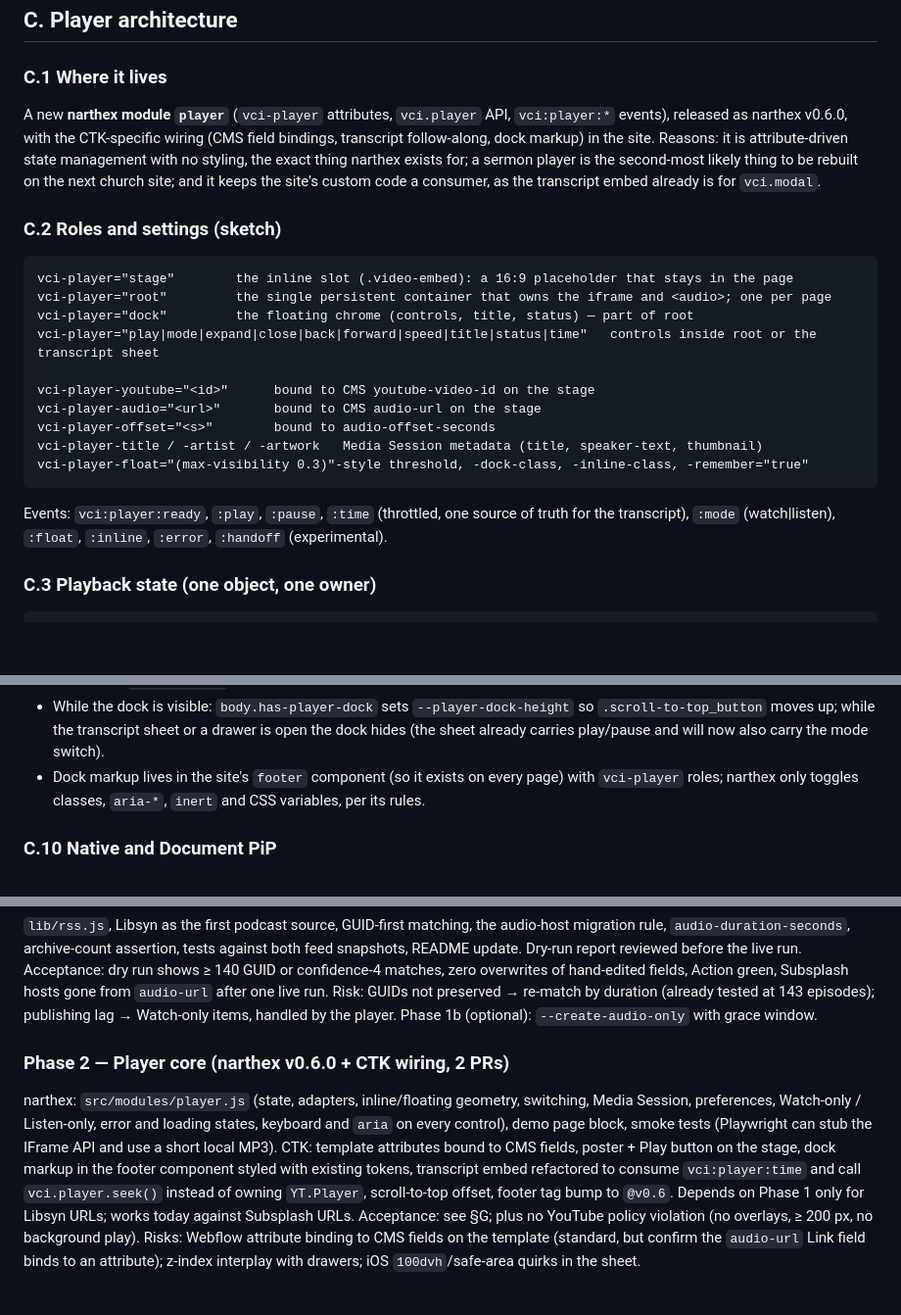
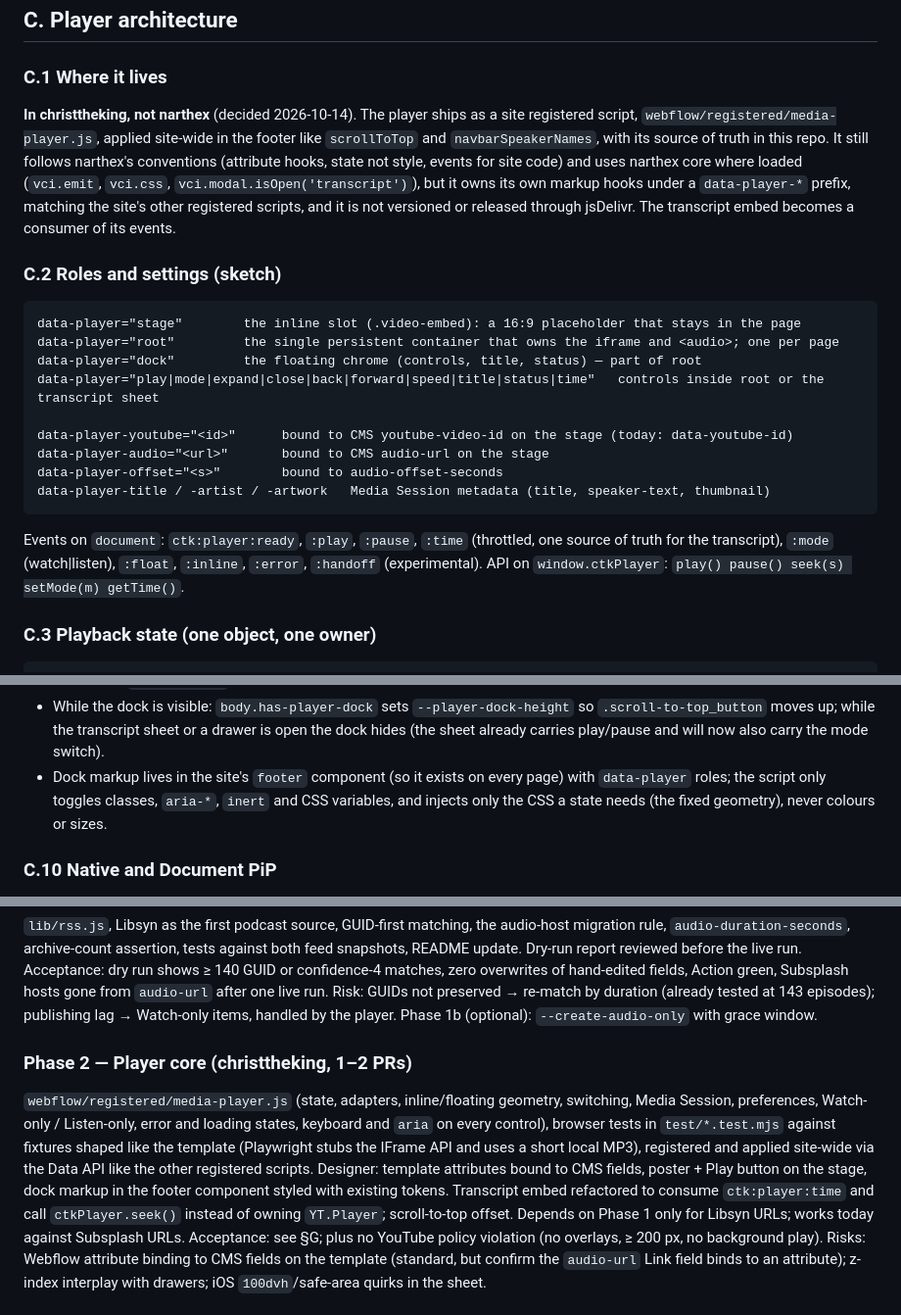
Before and after one commit to volentecreative/christtheking, a Markdown page: docs/persistent-player-discovery.md, 3 parts joined by grey strips. Shown at 98% size. GitHub-like rendering; blank space fills up the shorter version.

Commit message:
Docs: player lives in christtheking; Libsyn feed verified
Co-Authored-By: Claude Fable 5.1 <noreply@anthropic.com>
Claude-Session: https://claude.ai/code/session_01VtxAvDPdGsPjVSccvo8Vrj

````diff
--- a/docs/persistent-player-discovery.md
+++ b/docs/persistent-player-discovery.md
@@ -260,32 +260,34 @@ No renames, no URL changes, no change to `youtube-video-id` as the key.
 
 ### C.1 Where it lives
 
-A new **narthex module `player`** (`vci-player` attributes, `vci.player` API,
-`vci:player:*` events), released as narthex v0.6.0, with the CTK-specific
-wiring (CMS field bindings, transcript follow-along, dock markup) in the
-site. Reasons: it is attribute-driven state management with no styling, the
-exact thing narthex exists for; a sermon player is the second-most likely
-thing to be rebuilt on the next church site; and it keeps the site's custom
-code a consumer, as the transcript embed already is for `vci.modal`.
+**In christtheking, not narthex** (decided 2026-10-14). The player ships as a
+site registered script, `webflow/registered/media-player.js`, applied
+site-wide in the footer like `scrollToTop` and `navbarSpeakerNames`, with
+its source of truth in this repo. It still follows narthex's conventions
+(attribute hooks, state not style, events for site code) and uses narthex
+core where loaded (`vci.emit`, `vci.css`, `vci.modal.isOpen('transcript')`),
+but it owns its own markup hooks under a `data-player-*` prefix, matching the
+site's other registered scripts, and it is not versioned or released through
+jsDelivr. The transcript embed becomes a consumer of its events.
 
 ### C.2 Roles and settings (sketch)
 
 ```
-vci-player="stage"        the inline slot (.video-embed): a 16:9 placeholder that stays in the page
-vci-player="root"         the single persistent container that owns the iframe and <audio>; one per page
-vci-player="dock"         the floating chrome (controls, title, status) — part of root
-vci-player="play|mode|expand|close|back|forward|speed|title|status|time"   controls inside root or the transcript sheet
+data-player="stage"        the inline slot (.video-embed): a 16:9 placeholder that stays in the page
+data-player="root"         the single persistent container that owns the iframe and <audio>; one per page
+data-player="dock"         the floating chrome (controls, title, status) — part of root
+data-player="play|mode|expand|close|back|forward|speed|title|status|time"   controls inside root or the transcript sheet
 
-vci-player-youtube="<id>"      bound to CMS youtube-video-id on the stage
-vci-player-audio="<url>"       bound to CMS audio-url on the stage
-vci-player-offset="<s>"        bound to audio-offset-seconds
-vci-player-title / -artist / -artwork   Media Session metadata (title, speaker-text, thumbnail)
-vci-player-float="(max-visibility 0.3)"-style threshold, -dock-class, -inline-class, -remember="true"
+data-player-youtube="<id>"      bound to CMS youtube-video-id on the stage (today: data-youtube-id)
+data-player-audio="<url>"       bound to CMS audio-url on the stage
+data-player-offset="<s>"        bound to audio-offset-seconds
+data-player-title / -artist / -artwork   Media Session metadata (title, speaker-text, thumbnail)
 ```
 
-Events: `vci:player:ready`, `:play`, `:pause`, `:time` (throttled, one
-source of truth for the transcript), `:mode` (watch|listen), `:float`,
-`:inline`, `:error`, `:handoff` (experimental).
+Events on `document`: `ctk:player:ready`, `:play`, `:pause`, `:time`
+(throttled, one source of truth for the transcript), `:mode` (watch|listen),
+`:float`, `:inline`, `:error`, `:handoff` (experimental). API on
+`window.ctkPlayer`: `play() pause() seek(s) setMode(m) getTime()`.
 
 ### C.3 Playback state (one object, one owner)
 
@@ -405,8 +407,9 @@ CSS only, keyed on the dock class:
   transcript sheet or a drawer is open the dock hides (the sheet already
   carries play/pause and will now also carry the mode switch).
 - Dock markup lives in the site's `footer` component (so it exists on every
-  page) with `vci-player` roles; narthex only toggles classes, `aria-*`,
-  `inert` and CSS variables, per its rules.
+  page) with `data-player` roles; the script only toggles classes, `aria-*`,
+  `inert` and CSS variables, and injects only the CSS a state needs (the
+  fixed geometry), never colours or sizes.
 
 ### C.10 Native and Document PiP
 
@@ -544,17 +547,18 @@ Risk: GUIDs not preserved → re-match by duration (already tested at 143
 episodes); publishing lag → Watch-only items, handled by the player.
 Phase 1b (optional): `--create-audio-only` with grace window.
 
-### Phase 2 — Player core (narthex v0.6.0 + CTK wiring, 2 PRs)
+### Phase 2 — Player core (christtheking, 1–2 PRs)
 
-narthex: `src/modules/player.js` (state, adapters, inline/floating geometry,
-switching, Media Session, preferences, Watch-only / Listen-only, error and
-loading states, keyboard and `aria` on every control), demo page block,
-smoke tests (Playwright can stub the IFrame API and use a short local MP3).
-CTK: template attributes bound to CMS fields, poster + Play button on the
-stage, dock markup in the footer component styled with existing tokens,
-transcript embed refactored to consume `vci:player:time` and call
-`vci.player.seek()` instead of owning `YT.Player`, scroll-to-top offset,
-footer tag bump to `@v0.6`.
+`webflow/registered/media-player.js` (state, adapters, inline/floating
+geometry, switching, Media Session, preferences, Watch-only / Listen-only,
+error and loading states, keyboard and `aria` on every control), browser
+tests in `test/*.test.mjs` against fixtures shaped like the template
+(Playwright stubs the IFrame API and uses a short local MP3), registered and
+applied site-wide via the Data API like the other registered scripts.
+Designer: template attributes bound to CMS fields, poster + Play button on
+the stage, dock markup in the footer component styled with existing tokens.
+Transcript embed refactored to consume `ctk:player:time` and call
+`ctkPlayer.seek()` instead of owning `YT.Player`; scroll-to-top offset.
 Depends on Phase 1 only for Libsyn URLs; works today against Subsplash URLs.
 Acceptance: see §G; plus no YouTube policy violation (no overlays, ≥ 200 px,
 no background play).
````
Also changed, not shown: other parts of docs/persistent-player-discovery.md (+31 -3 lines).
